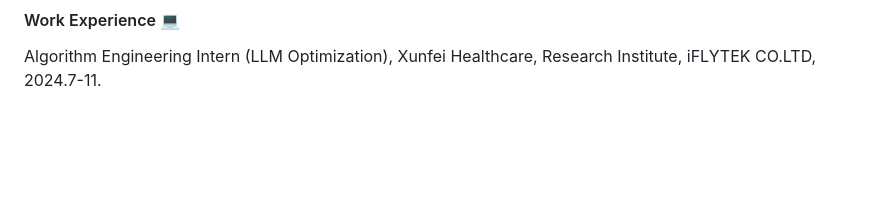
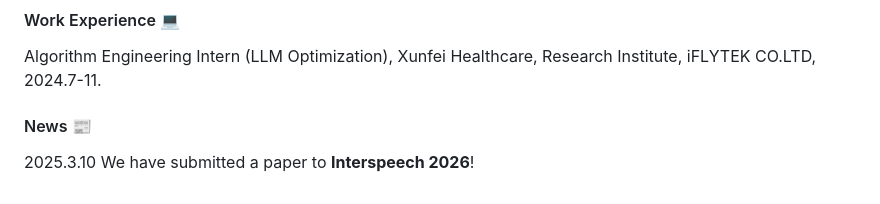
Before and after one commit to TedZhangHao/TedZhangHao.github.io, a Markdown page: contents/home.md, the part around the change. Drawn GitHub-style; blank space fills up the shorter version.

```diff
--- a/contents/home.md
+++ b/contents/home.md
@@ -49,3 +49,6 @@ B.E., Intelligent Medical Engineering, Shandong University, 2020-2024.
 
 #### Work Experience 💻
 Algorithm Engineering Intern (LLM Optimization), Xunfei Healthcare, Research Institute, iFLYTEK CO.LTD, 2024.7-11.
+
+#### News 📰
+2025.3.10 We have submitted a paper to **Interspeech 2026**!
```
